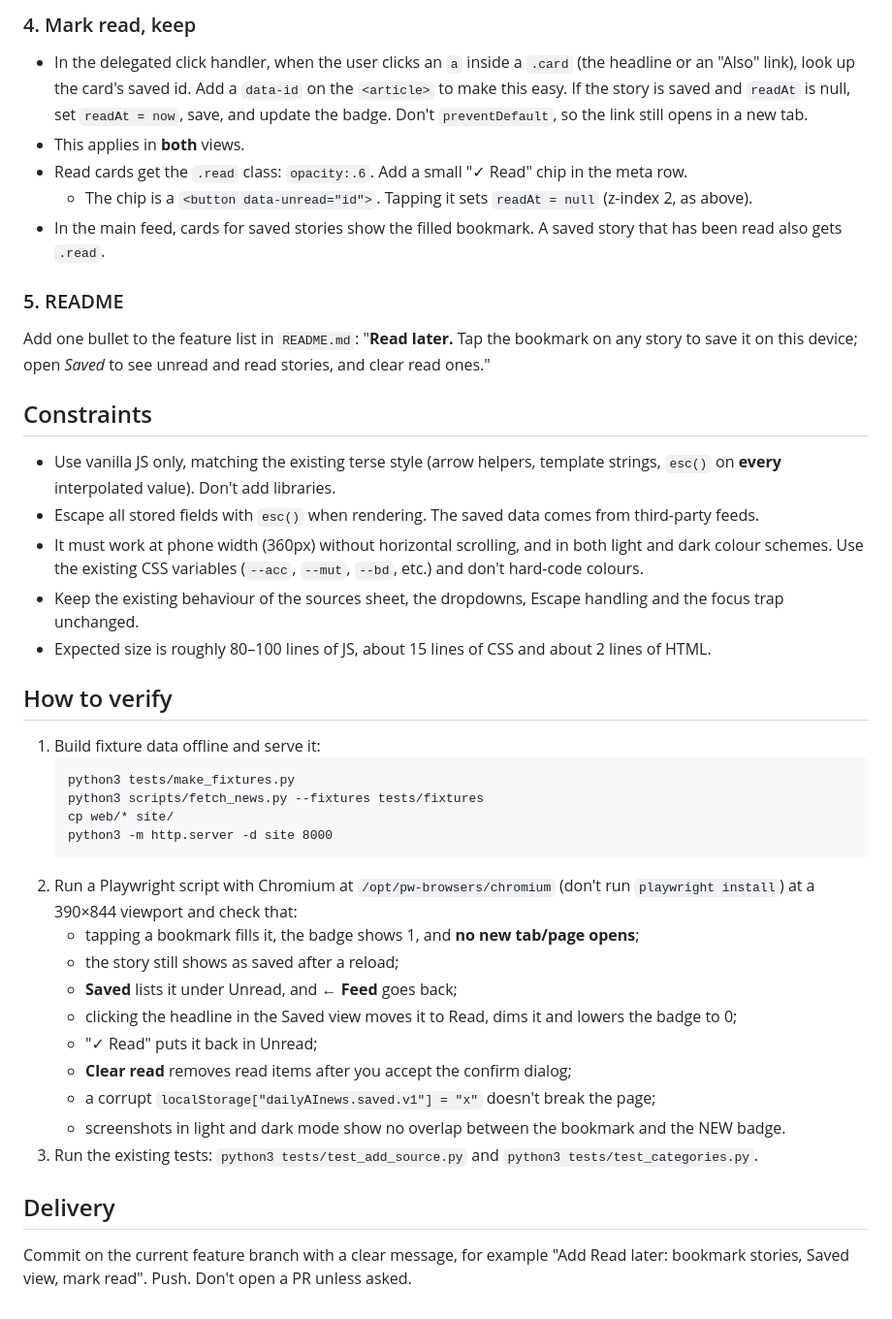
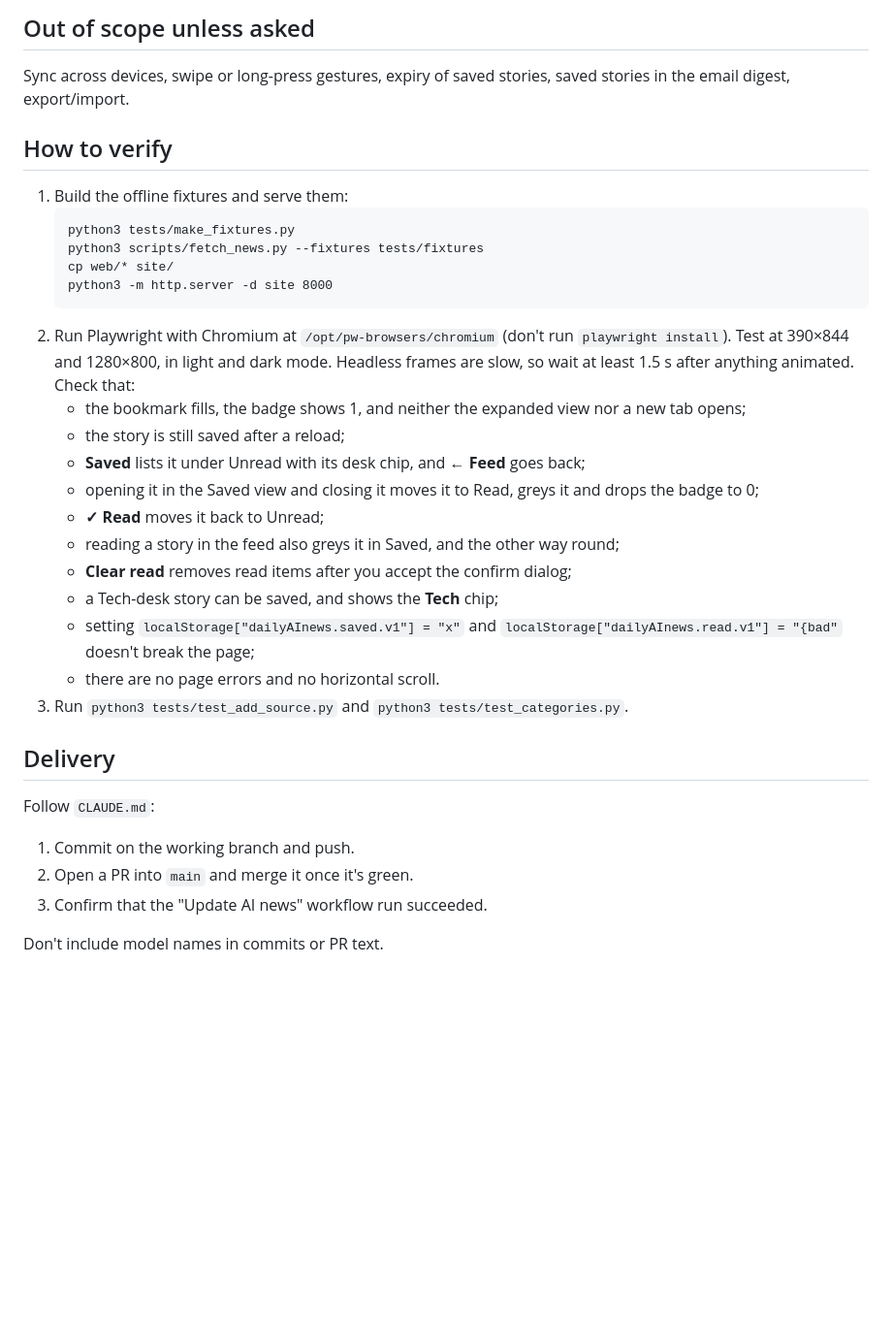
Before and after one commit to 6079smith/dailyAInews, a Markdown page: docs/plans/read-later.md, the part around one of its changes. Shown at 97% size. Drawn GitHub-style; blank space fills up the shorter version.

````diff
--- a/docs/plans/read-later.md
+++ b/docs/plans/read-later.md
@@ -66,39 +75,31 @@ Out of scope: syncing across devices, swipe or long-press gestures, expiry, emai
-### 4. Mark read, keep
-- In the delegated click handler, when the user clicks an `a` inside a `.card` (the headline or an "Also" link), look up the card's saved id. Add a `data-id` on the `<article>` to make this easy. If the story is saved and `readAt` is null, set `readAt = now`, save, and update the badge. Don't `preventDefault`, so the link still opens in a new tab.
-- This applies in **both** views.
-- Read cards get the `.read` class: `opacity:.6`. Add a small "✓ Read" chip in the meta row.
-  - The chip is a `<button data-unread="id">`. Tapping it sets `readAt = null` (z-index 2, as above).
-- In the main feed, cards for saved stories show the filled bookmark. A saved story that has been read also gets `.read`.
-
-### 5. README
-Add one bullet to the feature list in `README.md`:
-"**Read later.** Tap the bookmark on any story to save it on this device; open *Saved* to see unread and read stories, and clear read ones."
-
-## Constraints
-- Use vanilla JS only, matching the existing terse style (arrow helpers, template strings, `esc()` on **every** interpolated value). Don't add libraries.
-- Escape all stored fields with `esc()` when rendering. The saved data comes from third-party feeds.
-- It must work at phone width (360px) without horizontal scrolling, and in both light and dark colour schemes. Use the existing CSS variables (`--acc`, `--mut`, `--bd`, etc.) and don't hard-code colours.
-- Keep the existing behaviour of the sources sheet, the dropdowns, Escape handling and the focus trap unchanged.
-- Expected size is roughly 80–100 lines of JS, about 15 lines of CSS and about 2 lines of HTML.
+## Out of scope unless asked
+Sync across devices, swipe or long-press gestures, expiry of saved stories, saved stories in the email digest, export/import.
 
 ## How to verify
-1. Build fixture data offline and serve it:
+1. Build the offline fixtures and serve them:
    ```
    python3 tests/make_fixtures.py
    python3 scripts/fetch_news.py --fixtures tests/fixtures
    cp web/* site/
    python3 -m http.server -d site 8000
    ```
-2. Run a Playwright script with Chromium at `/opt/pw-browsers/chromium` (don't run `playwright install`) at a 390×844 viewport and check that:
-   - tapping a bookmark fills it, the badge shows 1, and **no new tab/page opens**;
-   - the story still shows as saved after a reload;
-   - **Saved** lists it under Unread, and **← Feed** goes back;
-   - clicking the headline in the Saved view moves it to Read, dims it and lowers the badge to 0;
-   - "✓ Read" puts it back in Unread;
+2. Run Playwright with Chromium at `/opt/pw-browsers/chromium` (don't run `playwright install`). Test at 390×844 and 1280×800, in light and dark mode. Headless frames are slow, so wait at least 1.5 s after anything animated. Check that:
+   - the bookmark fills, the badge shows 1, and neither the expanded view nor a new tab opens;
+   - the story is still saved after a reload;
+   - **Saved** lists it under Unread with its desk chip, and **← Feed** goes back;
+   - opening it in the Saved view and closing it moves it to Read, greys it and drops the badge to 0;
+   - **✓ Read** moves it back to Unread;
+   - reading a story in the feed also greys it in Saved, and the other way round;
    - **Clear read** removes read items after you accept the confirm dialog;
-   - a corrupt `localStorage["dailyAInews.saved.v1"] = "x"` doesn't break the page;
-   - screenshots in light and dark mode show no overlap between the bookmark and the NEW badge.
-3. Run the existing tests: `python3 tests/test_add_source.py` and `python3 tests/test_categories.py`.
+   - a Tech-desk story can be saved, and shows the **Tech** chip;
+   - setting `localStorage["dailyAInews.saved.v1"] = "x"` and `localStorage["dailyAInews.read.v1"] = "{bad"` doesn't break the page;
+   - there are no page errors and no horizontal scroll.
+3. Run `python3 tests/test_add_source.py` and `python3 tests/test_categories.py`.
 
 ## Delivery
-Commit on the current feature branch with a clear message, for example "Add Read later: bookmark stories, Saved view, mark read". Push. Don't open a PR unless asked.
+Follow `CLAUDE.md`:
+1. Commit on the working branch and push.
+2. Open a PR into `main` and merge it once it's green.
+3. Confirm that the "Update AI news" workflow run succeeded.
+
+Don't include model names in commits or PR text.
````
Also changed, not shown: other parts of docs/plans/read-later.md (+62 -53 lines).
